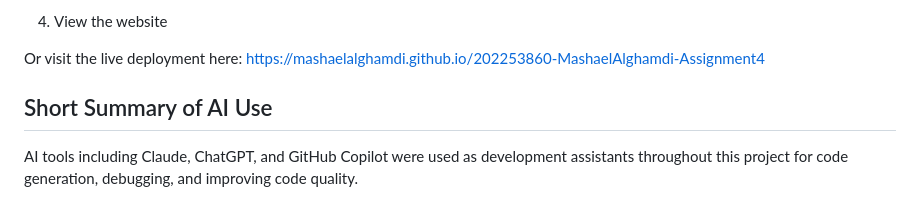
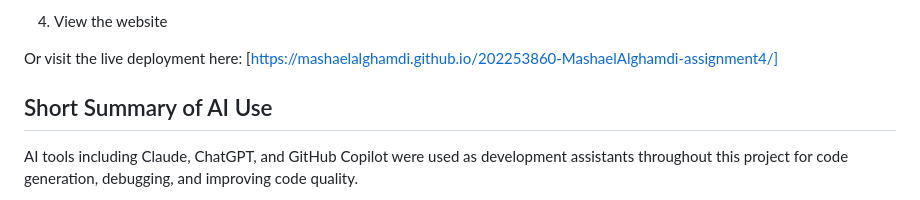
Before and after one commit to MashaelAlghamdi/202253860-MashaelAlghamdi-assignment4, a Markdown page: README.md, the part around the change. Drawn GitHub-style.

Commit message:
Deployment link

```diff
--- a/README.md
+++ b/README.md
@@ -89,7 +89,7 @@ Open the `index.html` file in your browser.
 
 4. View the website
 
-Or visit the live deployment here: [https://mashaelalghamdi.github.io/202253860-MashaelAlghamdi-Assignment4](https://mashaelalghamdi.github.io/202253860-MashaelAlghamdi-Assignment4)
+Or visit the live deployment here: [https://mashaelalghamdi.github.io/202253860-MashaelAlghamdi-assignment4/]
 
 ## Short Summary of AI Use
 AI tools including Claude, ChatGPT, and GitHub Copilot were used as development assistants throughout this project for code generation, debugging, and improving code quality.
```
